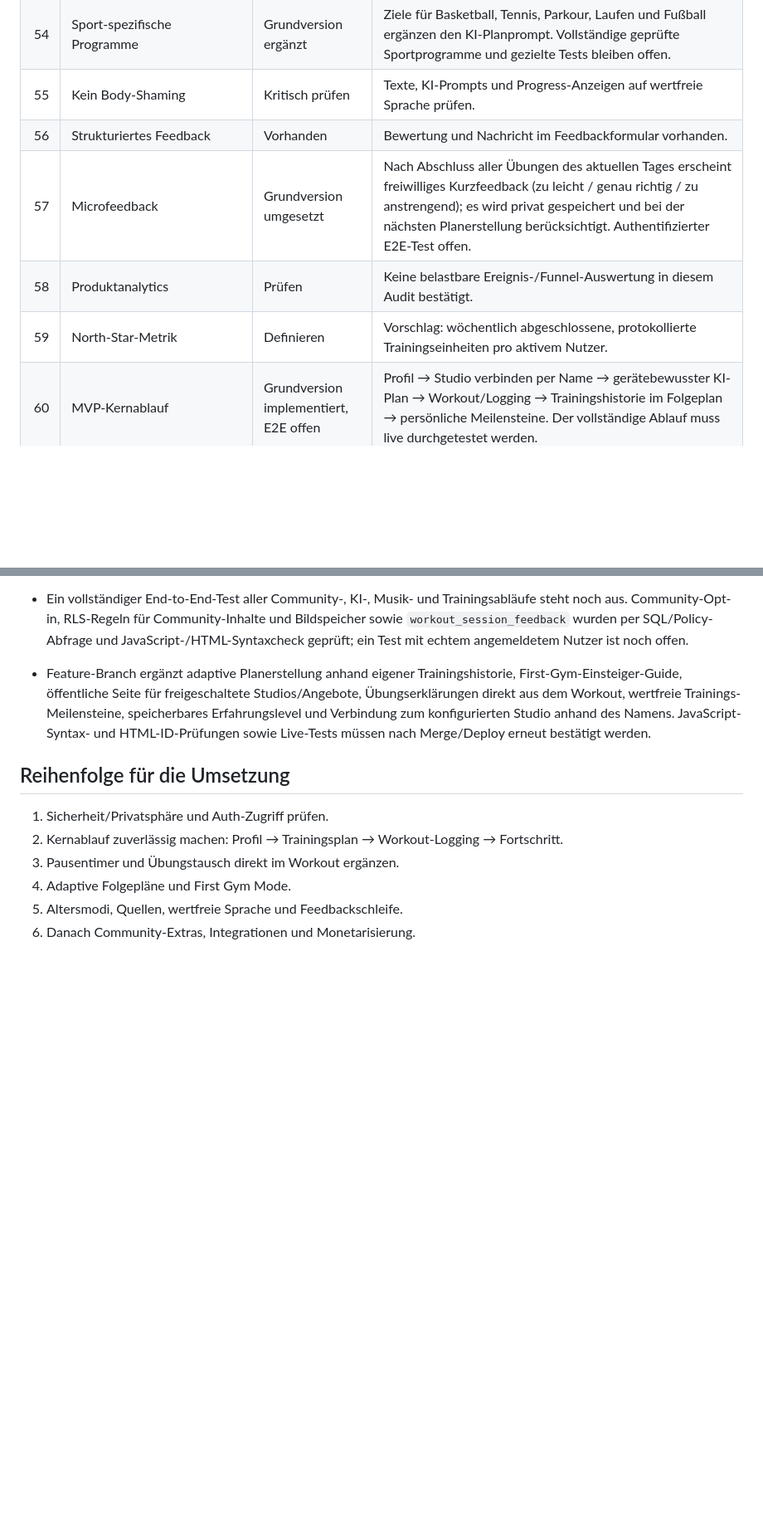
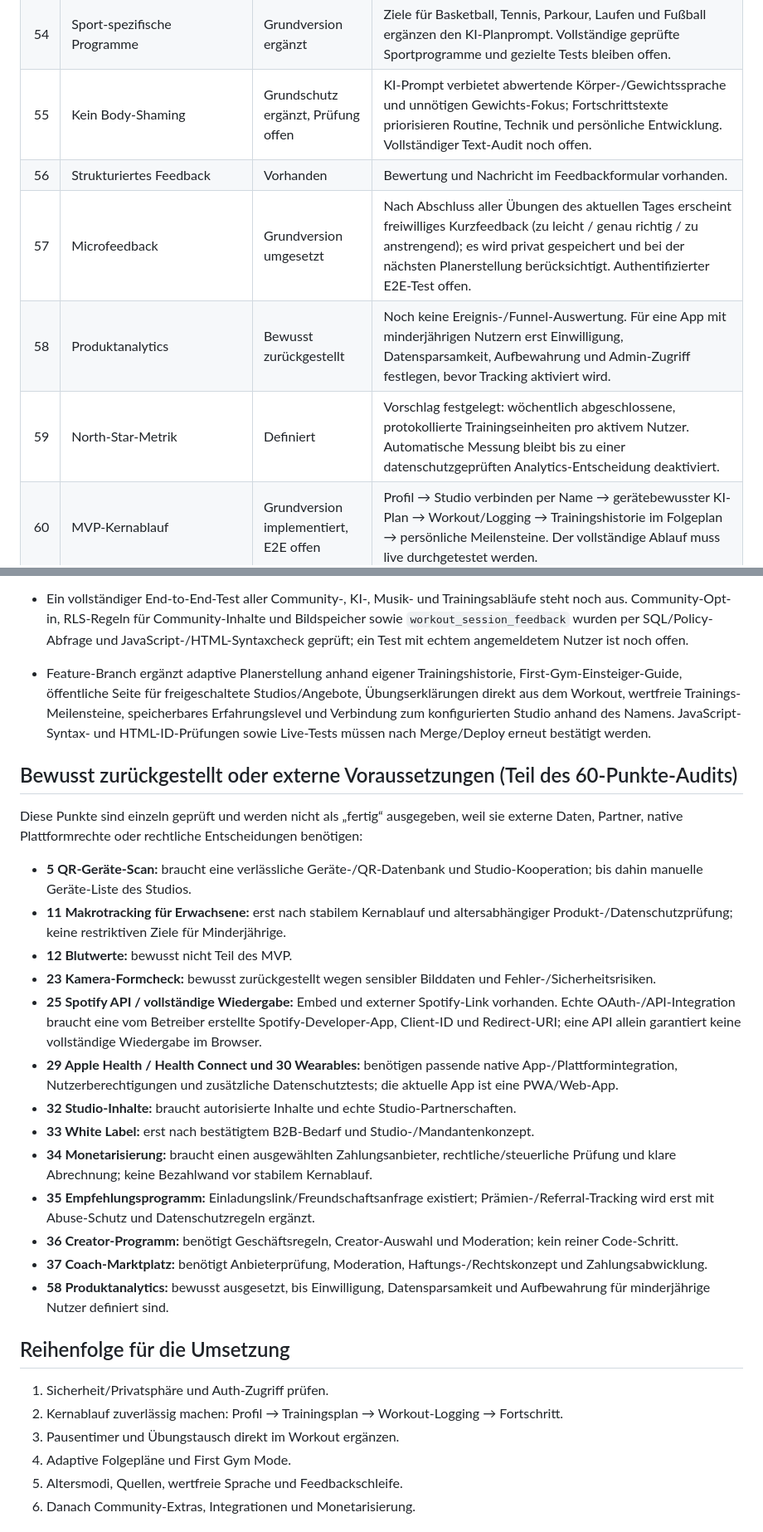
Before and after one commit to nathankri12-byte/stackblitz-starters-5xaqkfcj, a Markdown page: FEATURE_AUDIT.md, 2 parts joined by grey strips. Shown at 83% size. Drawn GitHub-style; blank space fills up the shorter version.

Commit message:
Clarify all remaining audit dependencies and deliberate deferrals

```diff
--- a/FEATURE_AUDIT.md
+++ b/FEATURE_AUDIT.md
@@ -60,11 +60,11 @@ Stand: 13.10.2026. Diese Liste trennt vorhandene Funktionen von Verbesserungen u
 | 52 | Skills über Gewichte hinaus | Teilweise umgesetzt | Ziele für Technik, Beweglichkeit und Trainingsroutine ergänzt; Fortschrittsübersicht zeigt zusätzlich Wiederholungen und Dauer statt nur Gewichte. Eigenständige Skill-Bewertung bleibt offen. |
 | 53 | Flexible Ziele | Grundversion ergänzt | Ziele können um ein optionales Zieldatum ergänzt werden; Datum wird im Profil gespeichert und in den KI-Planprompt übernommen. E2E-Test offen. |
 | 54 | Sport-spezifische Programme | Grundversion ergänzt | Ziele für Basketball, Tennis, Parkour, Laufen und Fußball ergänzen den KI-Planprompt. Vollständige geprüfte Sportprogramme und gezielte Tests bleiben offen. |
-| 55 | Kein Body-Shaming | Kritisch prüfen | Texte, KI-Prompts und Progress-Anzeigen auf wertfreie Sprache prüfen. |
+| 55 | Kein Body-Shaming | Grundschutz ergänzt, Prüfung offen | KI-Prompt verbietet abwertende Körper-/Gewichtssprache und unnötigen Gewichts-Fokus; Fortschrittstexte priorisieren Routine, Technik und persönliche Entwicklung. Vollständiger Text-Audit noch offen. |
 | 56 | Strukturiertes Feedback | Vorhanden | Bewertung und Nachricht im Feedbackformular vorhanden. |
 | 57 | Microfeedback | Grundversion umgesetzt | Nach Abschluss aller Übungen des aktuellen Tages erscheint freiwilliges Kurzfeedback (zu leicht / genau richtig / zu anstrengend); es wird privat gespeichert und bei der nächsten Planerstellung berücksichtigt. Authentifizierter E2E-Test offen. |
-| 58 | Produktanalytics | Prüfen | Keine belastbare Ereignis-/Funnel-Auswertung in diesem Audit bestätigt. |
-| 59 | North-Star-Metrik | Definieren | Vorschlag: wöchentlich abgeschlossene, protokollierte Trainingseinheiten pro aktivem Nutzer. |
+| 58 | Produktanalytics | Bewusst zurückgestellt | Noch keine Ereignis-/Funnel-Auswertung. Für eine App mit minderjährigen Nutzern erst Einwilligung, Datensparsamkeit, Aufbewahrung und Admin-Zugriff festlegen, bevor Tracking aktiviert wird. |
+| 59 | North-Star-Metrik | Definiert | Vorschlag festgelegt: wöchentlich abgeschlossene, protokollierte Trainingseinheiten pro aktivem Nutzer. Automatische Messung bleibt bis zu einer datenschutzgeprüften Analytics-Entscheidung deaktiviert. |
 | 60 | MVP-Kernablauf | Grundversion implementiert, E2E offen | Profil → Studio verbinden per Name → gerätebewusster KI-Plan → Workout/Logging → Trainingshistorie im Folgeplan → persönliche Meilensteine. Der vollständige Ablauf muss live durchgetestet werden. |
 
 ## Studio-Admin und Verbindung per Studio-Namen (live deployed)\n\n- Plattform-Admin kann ein Studio mit Stadt anlegen und eine Manager-E-Mail zuordnen.\n- Studio-Manager kann Studio-Name, Stadt, Adresse, Telefon, Website, Öffnungszeiten, Beschreibung und separate Geräte-/Ausstattungsliste bearbeiten.
@@ -80,6 +80,26 @@ Stand: 13.10.2026. Diese Liste trennt vorhandene Funktionen von Verbesserungen u
 - Supabase Performance Advisor: die Studio-Admin-Policy wurde auf `(select auth.jwt() ->> email)` umgestellt und doppelte permissive SELECT-Policies für veröffentlichte Studios/Angebote wurden zusammengeführt, ohne anonymen Zugriff auf unveröffentlichte Daten zu erweitern. Der Advisor meldet weiterhin eine Auth-RLS-Initialplan-Warnung, 17 bisher ungenutzte Indizes (nicht ohne Last-/Nutzungsanalyse entfernen) und weitere Hinweise.
 - Ein vollständiger End-to-End-Test aller Community-, KI-, Musik- und Trainingsabläufe steht noch aus. Community-Opt-in, RLS-Regeln für Community-Inhalte und Bildspeicher sowie `workout_session_feedback` wurden per SQL/Policy-Abfrage und JavaScript-/HTML-Syntaxcheck geprüft; ein Test mit echtem angemeldetem Nutzer ist noch offen.
 - Feature-Branch ergänzt adaptive Planerstellung anhand eigener Trainingshistorie, First-Gym-Einsteiger-Guide, öffentliche Seite für freigeschaltete Studios/Angebote, Übungserklärungen direkt aus dem Workout, wertfreie Trainings-Meilensteine, speicherbares Erfahrungslevel und Verbindung zum konfigurierten Studio anhand des Namens. JavaScript-Syntax- und HTML-ID-Prüfungen sowie Live-Tests müssen nach Merge/Deploy erneut bestätigt werden.
+
+
+
+## Bewusst zurückgestellt oder externe Voraussetzungen (Teil des 60-Punkte-Audits)
+
+Diese Punkte sind einzeln geprüft und werden nicht als „fertig“ ausgegeben, weil sie externe Daten, Partner, native Plattformrechte oder rechtliche Entscheidungen benötigen:
+
+- **5 QR-Geräte-Scan:** braucht eine verlässliche Geräte-/QR-Datenbank und Studio-Kooperation; bis dahin manuelle Geräte-Liste des Studios.
+- **11 Makrotracking für Erwachsene:** erst nach stabilem Kernablauf und altersabhängiger Produkt-/Datenschutzprüfung; keine restriktiven Ziele für Minderjährige.
+- **12 Blutwerte:** bewusst nicht Teil des MVP.
+- **23 Kamera-Formcheck:** bewusst zurückgestellt wegen sensibler Bilddaten und Fehler-/Sicherheitsrisiken.
+- **25 Spotify API / vollständige Wiedergabe:** Embed und externer Spotify-Link vorhanden. Echte OAuth-/API-Integration braucht eine vom Betreiber erstellte Spotify-Developer-App, Client-ID und Redirect-URI; eine API allein garantiert keine vollständige Wiedergabe im Browser.
+- **29 Apple Health / Health Connect und 30 Wearables:** benötigen passende native App-/Plattformintegration, Nutzerberechtigungen und zusätzliche Datenschutztests; die aktuelle App ist eine PWA/Web-App.
+- **32 Studio-Inhalte:** braucht autorisierte Inhalte und echte Studio-Partnerschaften.
+- **33 White Label:** erst nach bestätigtem B2B-Bedarf und Studio-/Mandantenkonzept.
+- **34 Monetarisierung:** braucht einen ausgewählten Zahlungsanbieter, rechtliche/steuerliche Prüfung und klare Abrechnung; keine Bezahlwand vor stabilem Kernablauf.
+- **35 Empfehlungsprogramm:** Einladungslink/Freundschaftsanfrage existiert; Prämien-/Referral-Tracking wird erst mit Abuse-Schutz und Datenschutzregeln ergänzt.
+- **36 Creator-Programm:** benötigt Geschäftsregeln, Creator-Auswahl und Moderation; kein reiner Code-Schritt.
+- **37 Coach-Marktplatz:** benötigt Anbieterprüfung, Moderation, Haftungs-/Rechtskonzept und Zahlungsabwicklung.
+- **58 Produktanalytics:** bewusst ausgesetzt, bis Einwilligung, Datensparsamkeit und Aufbewahrung für minderjährige Nutzer definiert sind.
 
 ## Reihenfolge für die Umsetzung
 
```
Also changed, not shown: other parts of FEATURE_AUDIT.md (+2 -2 lines).
